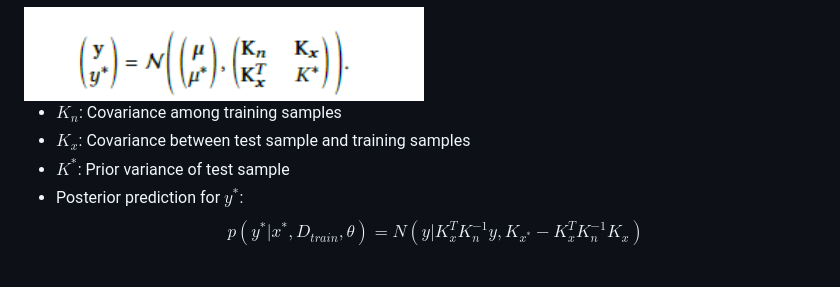
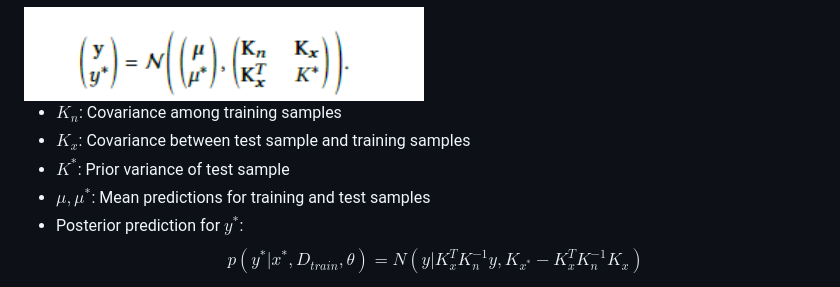
Before and after one commit to anchrysoula/slides, a Markdown page: model_uncertainty.md, the part around the change. Drawn GitHub-style.

Commit message:
Changes in GP slides

```diff
--- a/model_uncertainty.md
+++ b/model_uncertainty.md
@@ -275,6 +275,7 @@ test samples that are far or sparse surrounded by training samples.
     <li>$K_n$: Covariance among training samples</li>
     <li>$K_x$: Covariance between test sample and training samples</li>
     <li>$K^*$: Prior variance of test sample</li>
+    <li>$\mu,\mu^*$: Mean predictions for training and test samples
     <li>Posterior prediction for $y^*$: $$p(y^*|x^*,D_{train},\theta)=N(y|K_x^TK_n^{-1}y,K_{x^*}-K_x^TK_n^{-1}K_x)$$
   </ul>
 </div>
```
